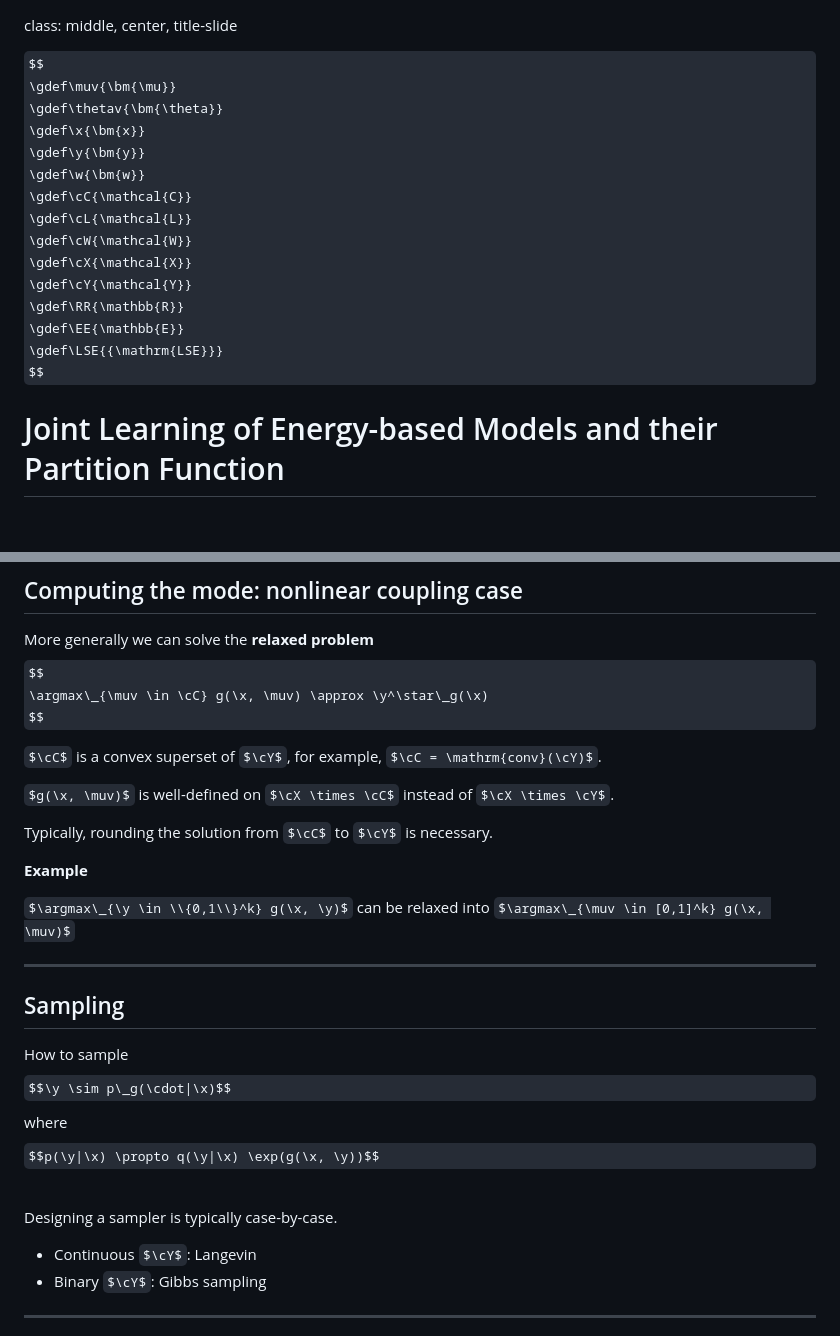
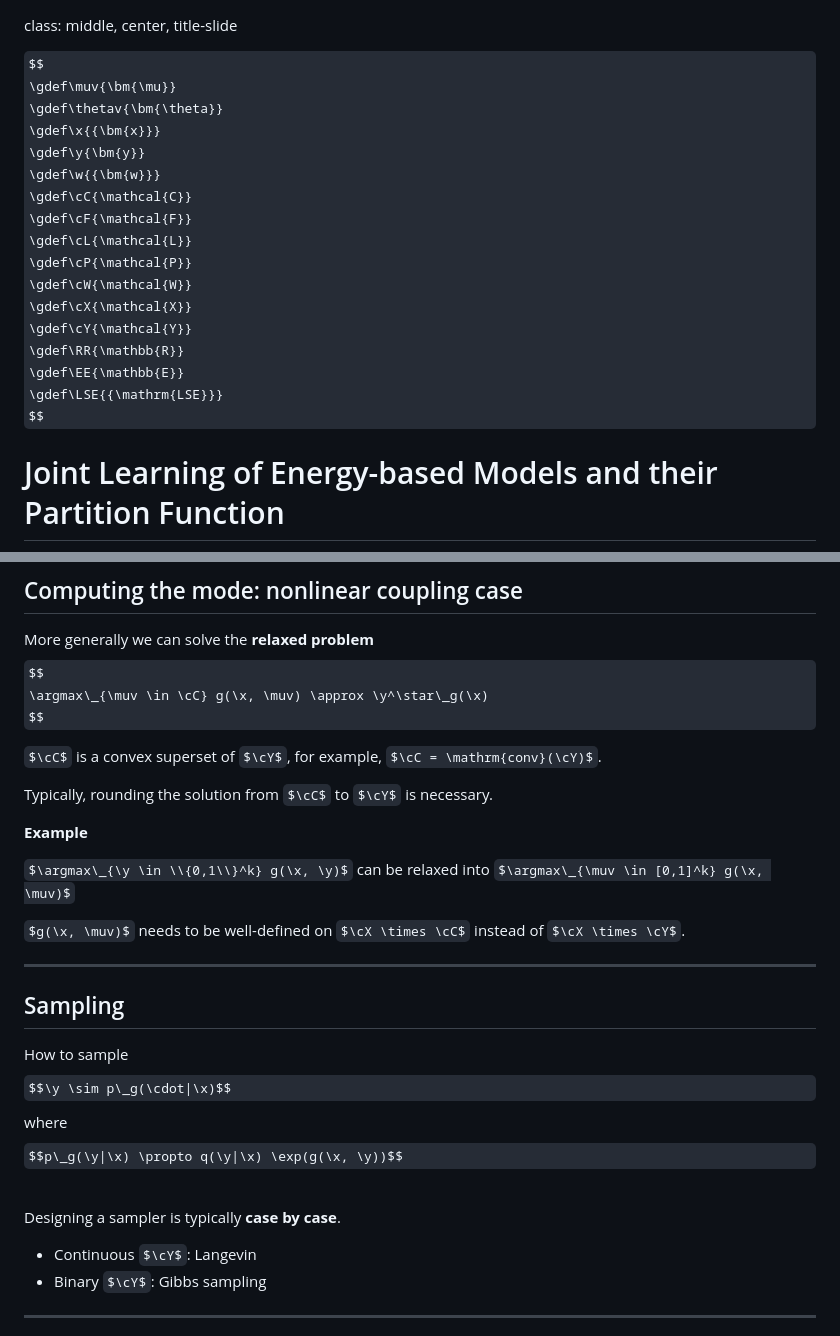
Before and after one commit to mblondel/talks, a Markdown page: ebm.md, 2 parts joined by grey strips. Drawn GitHub-style; some formulas as TeX source; blank space fills up the shorter version.

```diff
--- a/ebm.md
+++ b/ebm.md
@@ -3,11 +3,13 @@ class: middle, center, title-slide
 $$
 \gdef\muv{\bm{\mu}}
 \gdef\thetav{\bm{\theta}}
-\gdef\x{\bm{x}}
+\gdef\x{{\bm{x}}}
 \gdef\y{\bm{y}}
-\gdef\w{\bm{w}}
+\gdef\w{{\bm{w}}}
 \gdef\cC{\mathcal{C}}
+\gdef\cF{\mathcal{F}}
 \gdef\cL{\mathcal{L}}
+\gdef\cP{\mathcal{P}}
 \gdef\cW{\mathcal{W}}
 \gdef\cX{\mathcal{X}}
 \gdef\cY{\mathcal{Y}}
@@ -163,9 +165,6 @@ $$
 
 $\cC$ is a convex superset of $\cY$, for example, $\cC = \mathrm{conv}(\cY)$.
 
-$g(\x, \muv)$ is well-defined on $\cX \times \cC$ instead of
-$\cX \times \cY$.
-
 Typically, rounding the solution from $\cC$ to $\cY$ is necessary.
 
 **Example**
@@ -174,6 +173,9 @@ $\argmax\_{\y \in \\{0,1\\}^k} g(\x, \y)$
 can be relaxed into
 $\argmax\_{\muv \in [0,1]^k} g(\x, \muv)$
 
+$g(\x, \muv)$ needs to be well-defined on $\cX \times \cC$ instead of
+$\cX \times \cY$.
+
 ---
 
 ## Sampling
@@ -181,11 +183,11 @@ $\argmax\_{\muv \in [0,1]^k} g(\x, \muv)$
 How to sample
 $$\y \sim p\_g(\cdot|\x)$$
 where
-$$p(\y|\x) \propto q(\y|\x) \exp(g(\x, \y))$$
+$$p\_g(\y|\x) \propto q(\y|\x) \exp(g(\x, \y))$$
 
 <br>
 
-Designing a sampler is typically case-by-case.
+Designing a sampler is typically **case by case**.
 
 * Continuous $\cY$: Langevin
 * Binary $\cY$: Gibbs sampling
```
Also changed, not shown: other parts of ebm.md (+142 -2 lines), figures/ebm/convergence.png (added).
